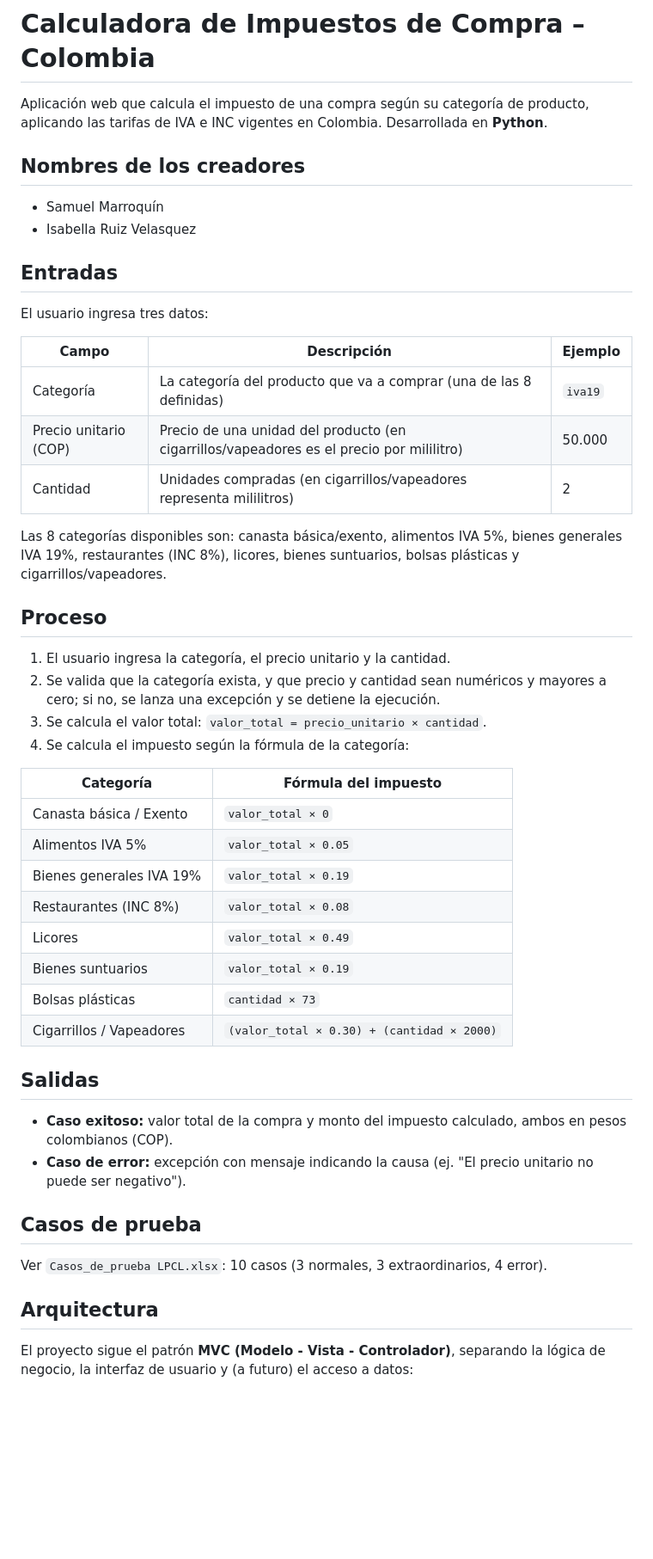
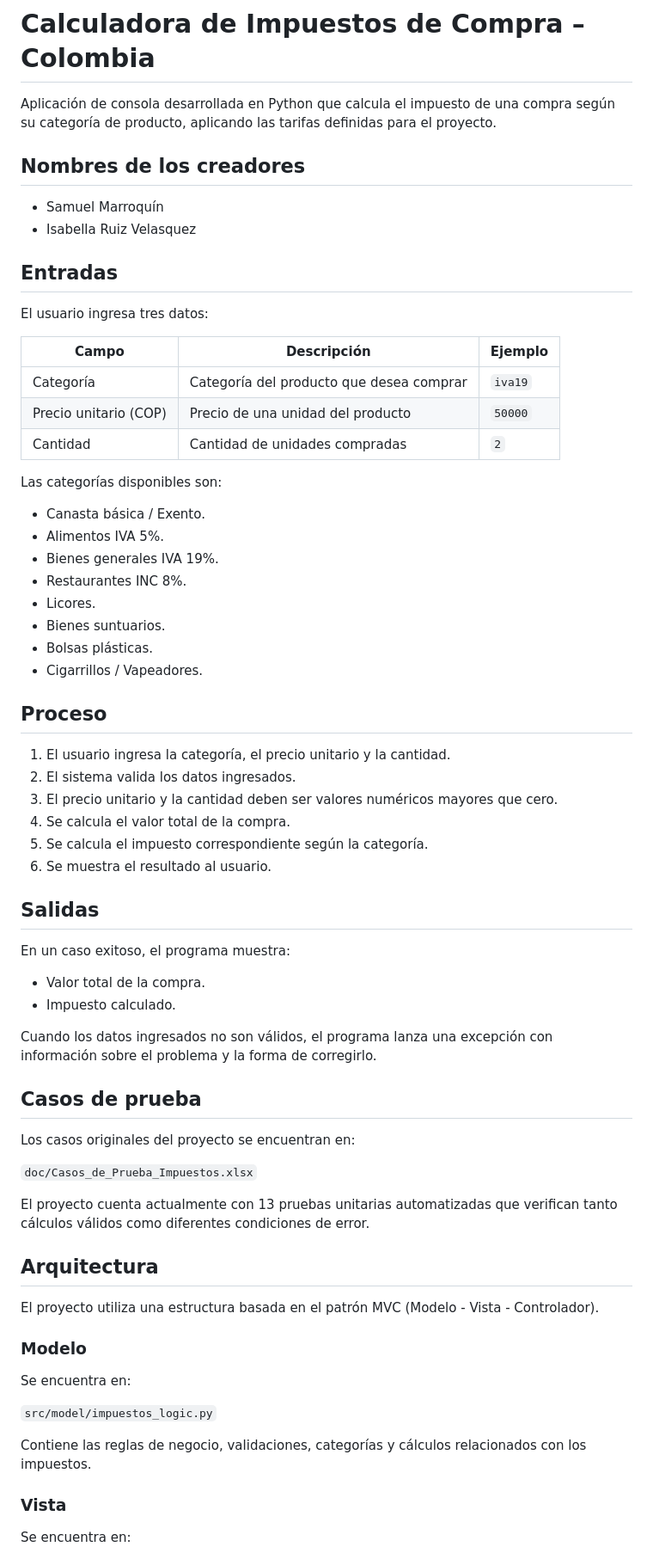
Before and after one commit to SamuelMarroquin2009-12/Sale_tax_calculator, a Markdown page: README.md, the part around one of its changes. Shown at 86% size. Drawn GitHub-style; blank space fills up the shorter version.

````diff
--- a/README.md
+++ b/README.md
@@ -1,47 +1,72 @@
 # Calculadora de Impuestos de Compra – Colombia
 
-Aplicación web que calcula el impuesto de una compra según su categoría de producto, aplicando las tarifas de IVA e INC vigentes en Colombia. Desarrollada en **Python**.
+Aplicación de consola desarrollada en Python que calcula el impuesto de una compra según su categoría de producto, aplicando las tarifas definidas para el proyecto.
 
 ## Nombres de los creadores
+
 - Samuel Marroquín
 - Isabella Ruiz Velasquez
 
 ## Entradas
+
 El usuario ingresa tres datos:
 
 | Campo | Descripción | Ejemplo |
 |---|---|---|
-| Categoría | La categoría del producto que va a comprar (una de las 8 definidas) | `iva19` |
-| Precio unitario (COP) | Precio de una unidad del producto (en cigarrillos/vapeadores es el precio por mililitro) | 50.000 |
-| Cantidad | Unidades compradas (en cigarrillos/vapeadores representa mililitros) | 2 |
+| Categoría | Categoría del producto que desea comprar | `iva19` |
+| Precio unitario (COP) | Precio de una unidad del producto | `50000` |
+| Cantidad | Cantidad de unidades compradas | `2` |
 
-Las 8 categorías disponibles son: canasta básica/exento, alimentos IVA 5%, bienes generales IVA 19%, restaurantes (INC 8%), licores, bienes suntuarios, bolsas plásticas y cigarrillos/vapeadores.
+Las categorías disponibles son:
+
+- Canasta básica / Exento.
+- Alimentos IVA 5%.
+- Bienes generales IVA 19%.
+- Restaurantes INC 8%.
+- Licores.
+- Bienes suntuarios.
+- Bolsas plásticas.
+- Cigarrillos / Vapeadores.
 
 ## Proceso
+
 1. El usuario ingresa la categoría, el precio unitario y la cantidad.
-2. Se valida que la categoría exista, y que precio y cantidad sean numéricos y mayores a cero; si no, se lanza una excepción y se detiene la ejecución.
-3. Se calcula el valor total: `valor_total = precio_unitario × cantidad`.
-4. Se calcula el impuesto según la fórmula de la categoría:
-
-| Categoría | Fórmula del impuesto |
-|---|---|
-| Canasta básica / Exento | `valor_total × 0` |
-| Alimentos IVA 5% | `valor_total × 0.05` |
-| Bienes generales IVA 19% | `valor_total × 0.19` |
-| Restaurantes (INC 8%) | `valor_total × 0.08` |
-| Licores | `valor_total × 0.49` |
-| Bienes suntuarios | `valor_total × 0.19` |
-| Bolsas plásticas | `cantidad × 73` |
-| Cigarrillos / Vapeadores | `(valor_total × 0.30) + (cantidad × 2000)` |
+2. El sistema valida los datos ingresados.
+3. El precio unitario y la cantidad deben ser valores numéricos mayores que cero.
+4. Se calcula el valor total de la compra.
+5. Se calcula el impuesto correspondiente según la categoría.
+6. Se muestra el resultado al usuario.
 
 ## Salidas
-- **Caso exitoso:** valor total de la compra y monto del impuesto calculado, ambos en pesos colombianos (COP).
-- **Caso de error:** excepción con mensaje indicando la causa (ej. "El precio unitario no puede ser negativo").
+
+En un caso exitoso, el programa muestra:
+
+- Valor total de la compra.
+- Impuesto calculado.
+
+Cuando los datos ingresados no son válidos, el programa lanza una excepción con información sobre el problema y la forma de corregirlo.
 
 ## Casos de prueba
-Ver `Casos_de_prueba LPCL.xlsx`: 10 casos (3 normales, 3 extraordinarios, 4 error).
+
+Los casos originales del proyecto se encuentran en:
+
+`doc/Casos_de_Prueba_Impuestos.xlsx`
+
+El proyecto cuenta actualmente con 13 pruebas unitarias automatizadas que verifican tanto cálculos válidos como diferentes condiciones de error.
 
 ## Arquitectura
-El proyecto sigue el patrón **MVC (Modelo - Vista - Controlador)**, separando la lógica de negocio, la interfaz de usuario y (a futuro) el acceso a datos:
 
-```
+El proyecto utiliza una estructura basada en el patrón MVC (Modelo - Vista - Controlador).
+
+### Modelo
+
+Se encuentra en:
+
+`src/model/impuestos_logic.py`
+
+Contiene las reglas de negocio, validaciones, categorías y cálculos relacionados con los impuestos.
+
+### Vista
+
+Se encuentra en:
+
````
Also changed, not shown: other parts of README.md (+94 -33 lines).
